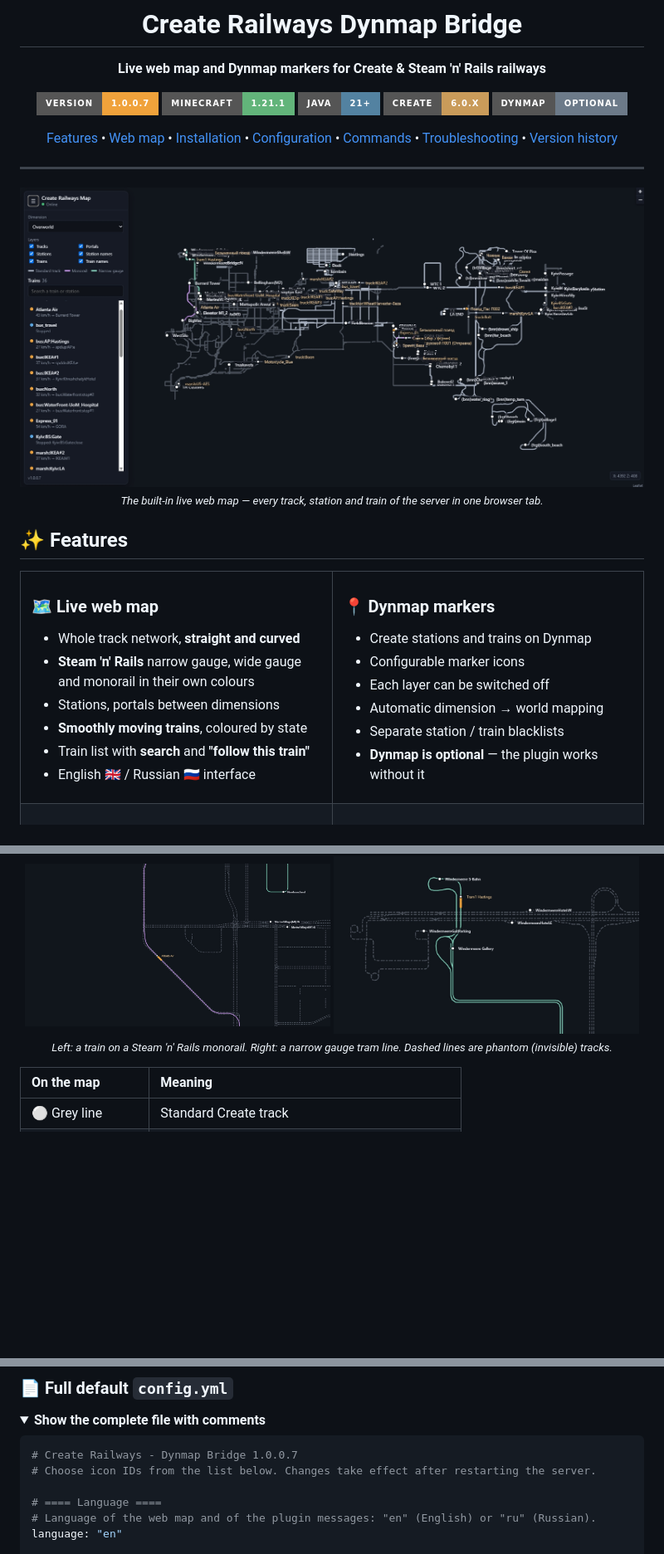
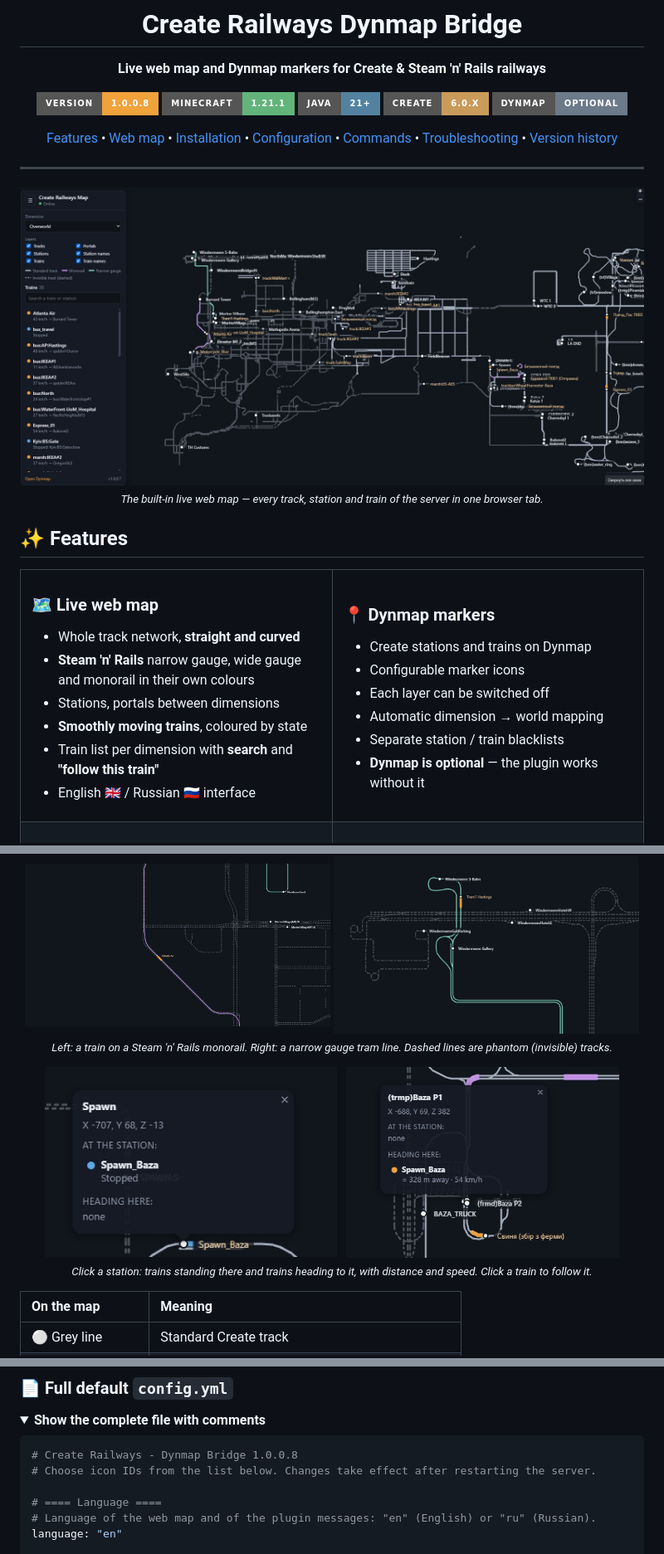
Before and after one commit to mdreval/Create-Dynmap-Bridge, a Markdown page: README.md, 3 parts joined by grey strips. Shown at 83% size. Rendered like a GitHub page; pictures changed too: docs/images/station-popup-at-station.jpg (added), docs/images/station-popup-heading-here.jpg (added), docs/images/web-map-overview.jpg; folded sections open; badges without logos; blank space fills up the shorter version.

Commit message:
Release 1.0.0.8: clickable stations, per-dimension train list, web map fixes

````diff
--- a/README.md
+++ b/README.md
@@ -6,7 +6,7 @@
 
 **Live web map and Dynmap markers for Create & Steam 'n' Rails railways**
 
-[![Version](https://img.shields.io/badge/version-1.0.0.7-f0a23b?style=for-the-badge)](RELEASE_NOTES.md) [![Minecraft](https://img.shields.io/badge/Minecraft-1.21.1-62b47a?style=for-the-badge&logo=minecraft&logoColor=white)](#requirements) [![Java](https://img.shields.io/badge/Java-21%2B-5382a1?style=for-the-badge&logo=openjdk&logoColor=white)](#requirements) [![Create](https://img.shields.io/badge/Create-6.0.x-c99b5a?style=for-the-badge)](https://modrinth.com/mod/create) [![Dynmap](https://img.shields.io/badge/Dynmap-optional-6c7a89?style=for-the-badge)](#dynmap-markers)
+[![Version](https://img.shields.io/badge/version-1.0.0.8-f0a23b?style=for-the-badge)](RELEASE_NOTES.md) [![Minecraft](https://img.shields.io/badge/Minecraft-1.21.1-62b47a?style=for-the-badge&logo=minecraft&logoColor=white)](#requirements) [![Java](https://img.shields.io/badge/Java-21%2B-5382a1?style=for-the-badge&logo=openjdk&logoColor=white)](#requirements) [![Create](https://img.shields.io/badge/Create-6.0.x-c99b5a?style=for-the-badge)](https://modrinth.com/mod/create) [![Dynmap](https://img.shields.io/badge/Dynmap-optional-6c7a89?style=for-the-badge)](#dynmap-markers)
 
 [Features](#features) • [Web map](#web-map) • [Installation](#installation) • [Configuration](#configuration) • [Commands](#commands) • [Troubleshooting](#troubleshooting) • [Version history](#version-history)
 
@@ -33,7 +33,7 @@
 - **Steam 'n' Rails** narrow gauge, wide gauge and monorail in their own colours
 - Stations, portals between dimensions
 - **Smoothly moving trains**, coloured by state
-- Train list with **search** and **"follow this train"**
+- Train list per dimension with **search** and **"follow this train"**
 - English 🇬🇧 / Russian 🇷🇺 interface
 
 </td>
@@ -82,6 +82,14 @@ Open `http://<server-ip>:25850/` in any browser (or type `/railmap` in game). No
   <img src="docs/images/web-map-tram-lines.jpg" alt="Narrow gauge tram line with stations and a tram" width="49%" />
   <br/>
   <sub><i>Left: a train on a Steam 'n' Rails monorail. Right: a narrow gauge tram line. Dashed lines are phantom (invisible) tracks.</i></sub>
+</p>
+
+<p align="center">
+  <img src="docs/images/station-popup-at-station.jpg" alt="Station window: a train standing at the station" height="230" />
+  &nbsp;
+  <img src="docs/images/station-popup-heading-here.jpg" alt="Station window: a train heading to the station" height="230" />
+  <br/>
+  <sub><i>Click a station: trains standing there and trains heading to it, with distance and speed. Click a train to follow it.</i></sub>
 </p>
 
 | On the map | Meaning |
@@ -288,7 +296,7 @@ Create dimensions are matched to server worlds automatically and saved under `wo
 <summary><b>Show the complete file with comments</b></summary>
 
 ```yaml
-# Create Railways - Dynmap Bridge 1.0.0.7
+# Create Railways - Dynmap Bridge 1.0.0.8
 # Choose icon IDs from the list below. Changes take effect after restarting the server.
 
 # ==== Language ====
````
Also changed, not shown: other parts of README.md (+12 -3 lines), RELEASE_NOTES.md (+29 -35 lines), 10 other files.
